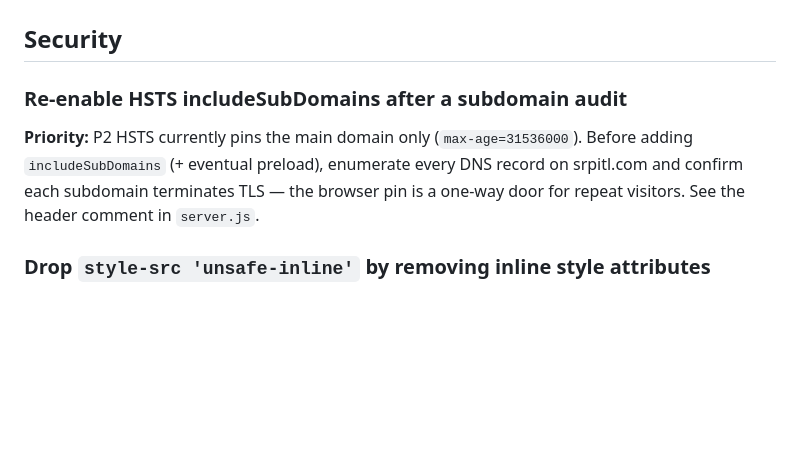
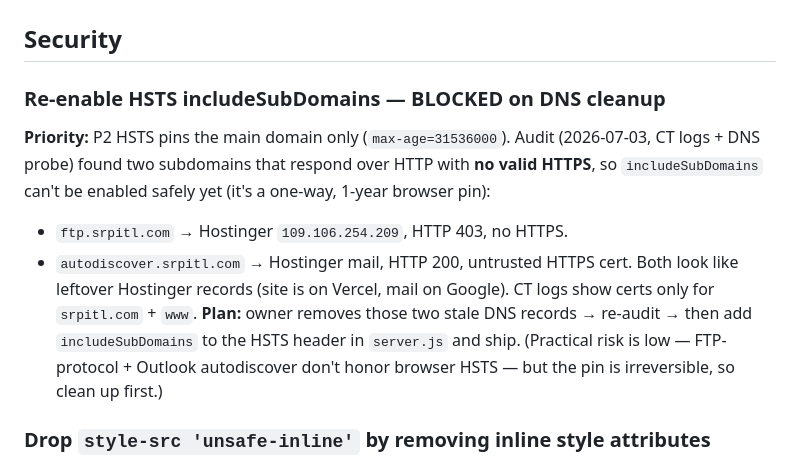
Before and after one commit to shehan-gamage/WEBSITE-DEVELOPMENT, a Markdown page: TODOS.md, the part around the change. GitHub-like rendering; blank space fills up the shorter version.

Commit message:
docs: record HSTS subdomain audit — includeSubDomains blocked on DNS cleanup
Audit (CT logs + DNS probe) found ftp.srpitl.com and autodiscover.srpitl.com
respond over HTTP with no valid HTTPS (leftover Hostinger records), so
includeSubDomains would break browser access to them for a year. Plan: owner
removes the two stale DNS records, then re-audit and enable.

Co-Authored-By: Claude Opus 4.8 <noreply@anthropic.com>

```diff
--- a/TODOS.md
+++ b/TODOS.md
@@ -2,12 +2,18 @@
 
 ## Security
 
-### Re-enable HSTS includeSubDomains after a subdomain audit
+### Re-enable HSTS includeSubDomains — BLOCKED on DNS cleanup
 **Priority:** P2
-HSTS currently pins the main domain only (`max-age=31536000`). Before adding
-`includeSubDomains` (+ eventual preload), enumerate every DNS record on
-srpitl.com and confirm each subdomain terminates TLS — the browser pin is a
-one-way door for repeat visitors. See the header comment in `server.js`.
+HSTS pins the main domain only (`max-age=31536000`). Audit (2026-07-03, CT logs +
+DNS probe) found two subdomains that respond over HTTP with **no valid HTTPS**, so
+`includeSubDomains` can't be enabled safely yet (it's a one-way, 1-year browser pin):
+- `ftp.srpitl.com` → Hostinger `109.106.254.209`, HTTP 403, no HTTPS.
+- `autodiscover.srpitl.com` → Hostinger mail, HTTP 200, untrusted HTTPS cert.
+Both look like leftover Hostinger records (site is on Vercel, mail on Google).
+CT logs show certs only for `srpitl.com` + `www`. **Plan:** owner removes those two
+stale DNS records → re-audit → then add `includeSubDomains` to the HSTS header in
+`server.js` and ship. (Practical risk is low — FTP-protocol + Outlook autodiscover
+don't honor browser HSTS — but the pin is irreversible, so clean up first.)
 
 ### Drop `style-src 'unsafe-inline'` by removing inline style attributes
 **Priority:** P4
```
